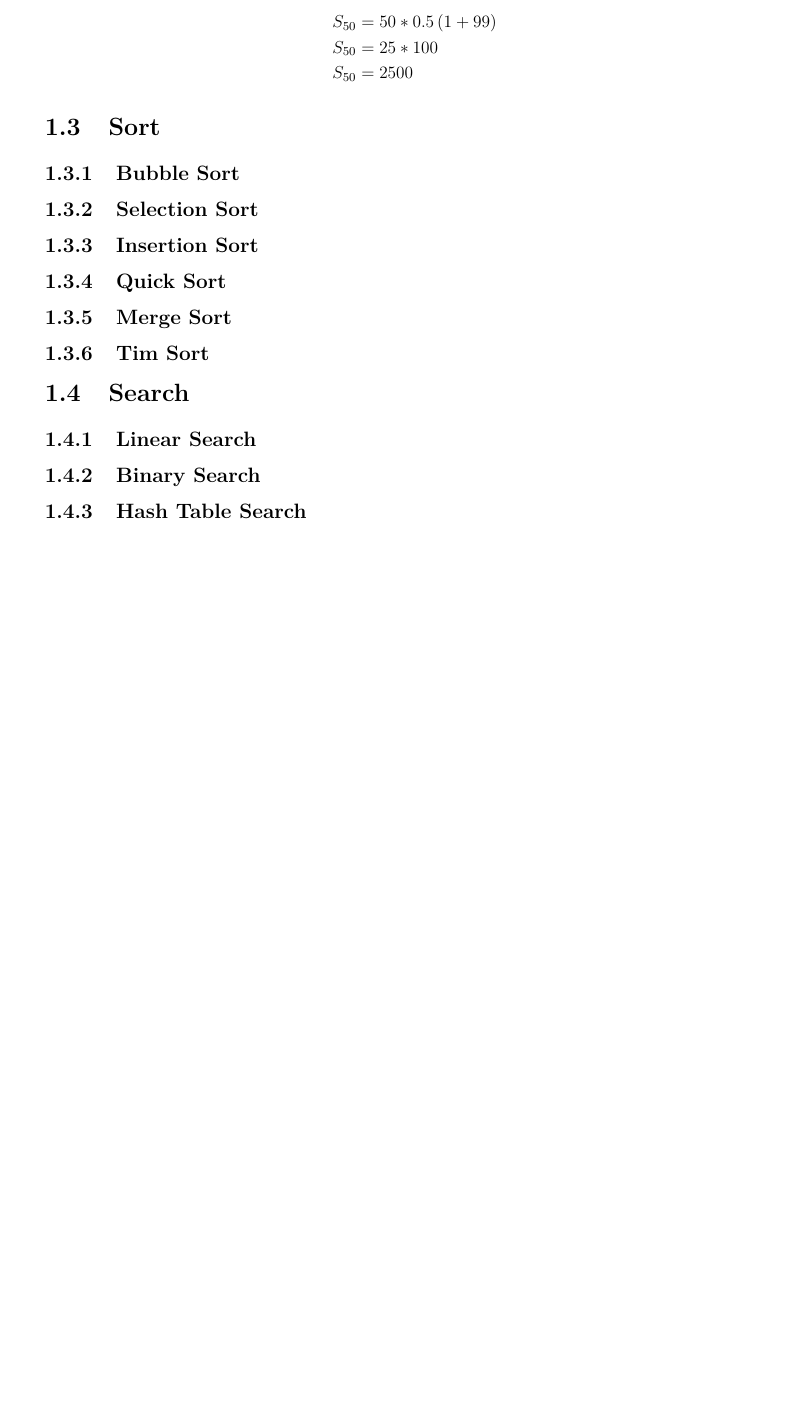
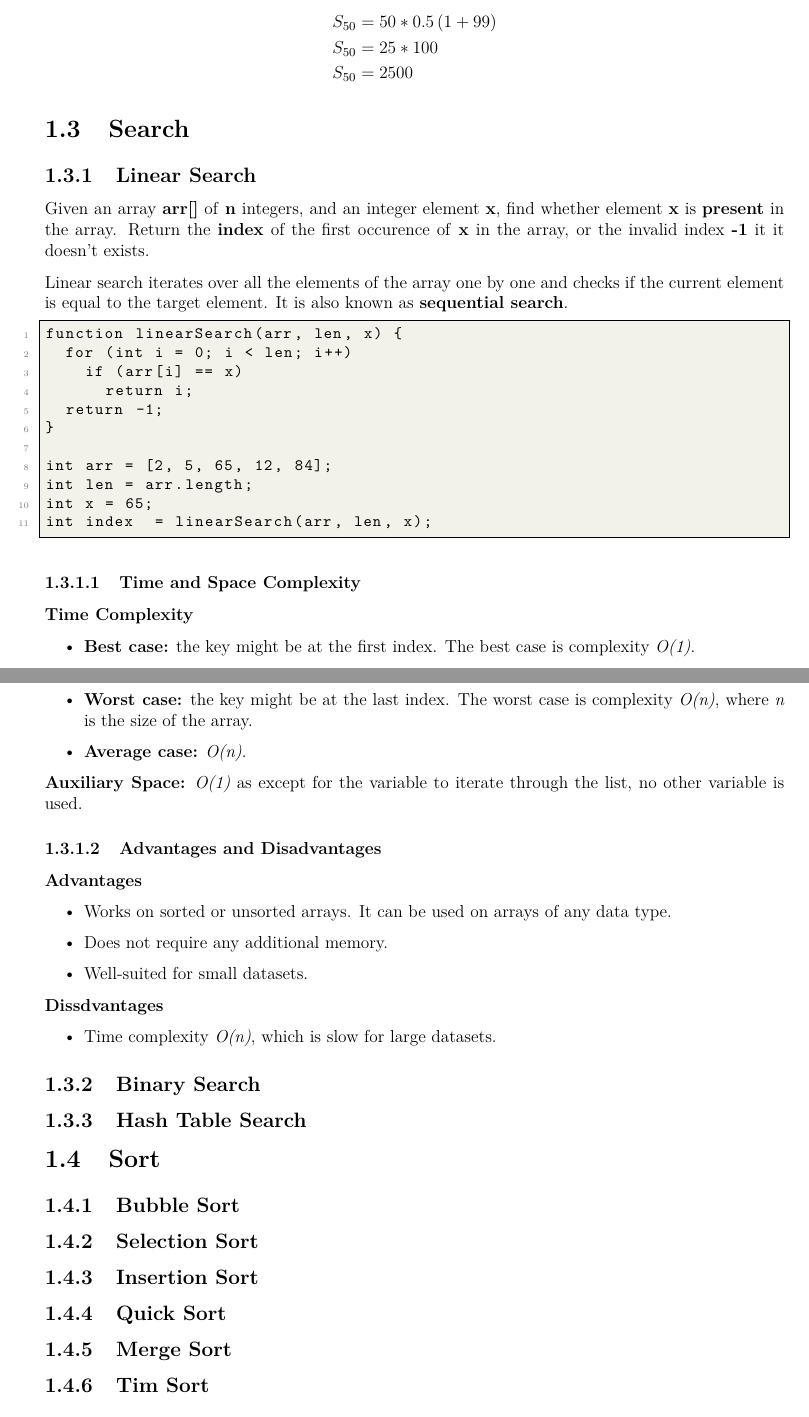
Before and after one commit to ArlandBarrera/backendoc, a LaTeX thesis (main.tex, which reads algorithms/ref-algorithms.tex, algorithms/search/linear.tex): part of page 6 of 7 before the commit and two parts of pages 6 and 7 of 8 after it, the two joined at a grey line, cut so that both start at the same text, the shorter picture padded with empty space. Compiled offline with pdfLaTeX.

Commit message:
linear search

```diff
--- a/algorithms/ref-algorithms.tex
+++ b/algorithms/ref-algorithms.tex
@@ -3,6 +3,14 @@
 \input{algorithms/xorswap.tex}
 \section{Sum of Arithmetic Series}
 \input{algorithms/sumseriesarith.tex}
+% -- Search --
+\section{Search}
+\subsection{Linear Search}
+\input{algorithms/search/linear.tex}
+\subsection{Binary Search}
+\input{algorithms/search/binary.tex}
+\subsection{Hash Table Search}
+\input{algorithms/search/hashtable.tex}
 % -- Sort --
 \section{Sort}
 \subsection{Bubble Sort}
@@ -17,11 +25,3 @@
 \input{algorithms/sort/insertion.tex}
 \subsection{Tim Sort}
 \input{algorithms/sort/insertion.tex}
-% -- Search --
-\section{Search}
-\subsection{Linear Search}
-\input{algorithms/search/linear.tex}
-\subsection{Binary Search}
-\input{algorithms/search/binary.tex}
-\subsection{Hash Table Search}
-\input{algorithms/search/hashtable.tex}
--- a/algorithms/search/linear.tex
+++ b/algorithms/search/linear.tex
@@ -0,0 +1,45 @@
+Given an array \textbf{arr[]} of \textbf{n} integers, and an integer element \textbf{x}, find whether element \textbf{x} is \textbf{present} in the array. Return the \textbf{index} of the first occurence of \textbf{x} in the array, or the invalid index \textbf{-1} it it doesn't exists.
+
+Linear search iterates over all the elements of the array one by one and checks if the current element is equal to the target element. It is also known as \textbf{sequential search}.
+
+\begin{lstlisting}[style=general]
+function linearSearch(arr, len, x) {
+  for (int i = 0; i < len; i++)
+    if (arr[i] == x)
+      return i;
+  return -1;
+}
+
+int arr = [2, 5, 65, 12, 84];
+int len = arr.length;
+int x = 65;
+int index  = linearSearch(arr, len, x);
+\end{lstlisting}
+
+\subsubsection{Time and Space Complexity}
+
+\textbf{Time Complexity}
+
+\begin{itemize}
+  \item \textbf{Best case:} the key might be at the first index. The best case is complexity \emph{O(1)}.
+  \item \textbf{Worst case:} the key might be at the last index. The worst case is complexity \emph{O(n)}, where \textit{n} is the size of the array.
+  \item \textbf{Average case:} \emph{O(n)}.
+\end{itemize}
+
+\textbf{Auxiliary Space:} \textit{O(1)} as except for the variable to iterate through the list, no other variable is used.
+
+\subsubsection{Advantages and Disadvantages}
+
+\textbf{Advantages}
+
+\begin{itemize}
+  \item Works on sorted or unsorted arrays. It can be used on arrays of any data type.
+  \item Does not require any additional memory.
+  \item Well-suited for small datasets.
+\end{itemize}
+
+\textbf{Dissdvantages}
+
+\begin{itemize}
+  \item Time complexity \textit{O(n)}, which is slow for large datasets.
+\end{itemize}
```
Also changed, not shown: algorithms/sumseriesarith.tex (+5 -5 lines), algorithms/xorswap.tex (+6 -5 lines), protocols/tcp.tex (+3 -0 lines), main.pdf, 7 other files.
